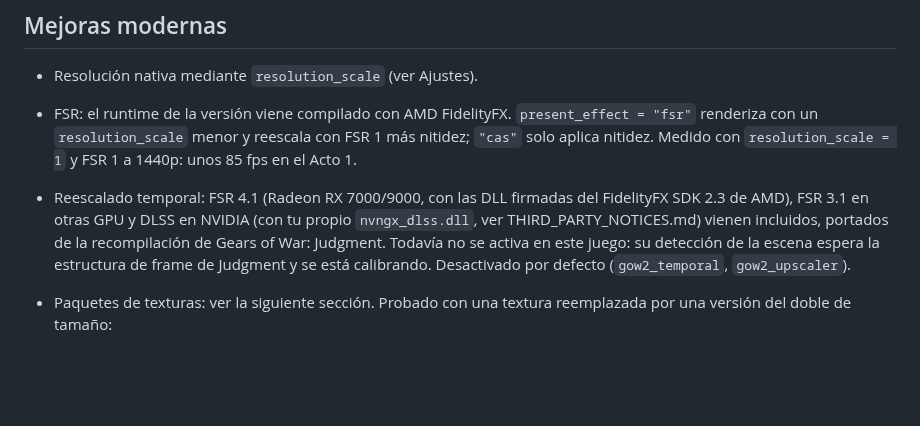
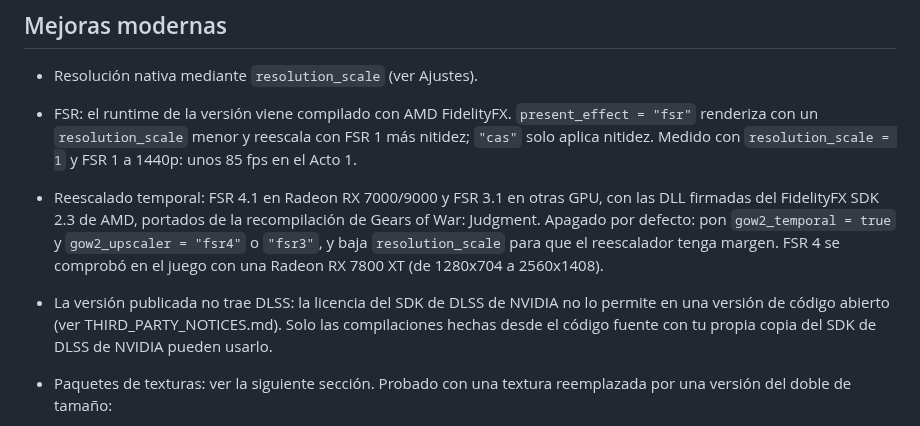
Before and after one commit to JollyRoger606/gears-of-war-2-pc-port, a Markdown page: README.es.md, the part around the change. Drawn GitHub-style; blank space fills up the shorter version.

```diff
--- a/README.es.md
+++ b/README.es.md
@@ -110,7 +110,8 @@ Medido en un Ryzen 9 7900X3D + Radeon RX 7800 XT, Acto 1, `resolution_scale = 2`
 
 - Resolución nativa mediante `resolution_scale` (ver Ajustes).
 - FSR: el runtime de la versión viene compilado con AMD FidelityFX. `present_effect = "fsr"` renderiza con un `resolution_scale` menor y reescala con FSR 1 más nitidez; `"cas"` solo aplica nitidez. Medido con `resolution_scale = 1` y FSR 1 a 1440p: unos 85 fps en el Acto 1.
-- Reescalado temporal: FSR 4.1 (Radeon RX 7000/9000, con las DLL firmadas del FidelityFX SDK 2.3 de AMD), FSR 3.1 en otras GPU y DLSS en NVIDIA (con tu propio `nvngx_dlss.dll`, ver THIRD_PARTY_NOTICES.md) vienen incluidos, portados de la recompilación de Gears of War: Judgment. Todavía no se activa en este juego: su detección de la escena espera la estructura de frame de Judgment y se está calibrando. Desactivado por defecto (`gow2_temporal`, `gow2_upscaler`).
+- Reescalado temporal: FSR 4.1 en Radeon RX 7000/9000 y FSR 3.1 en otras GPU, con las DLL firmadas del FidelityFX SDK 2.3 de AMD, portados de la recompilación de Gears of War: Judgment. Apagado por defecto: pon `gow2_temporal = true` y `gow2_upscaler = "fsr4"` o `"fsr3"`, y baja `resolution_scale` para que el reescalador tenga margen. FSR 4 se comprobó en el juego con una Radeon RX 7800 XT (de 1280x704 a 2560x1408).
+- La versión publicada no trae DLSS: la licencia del SDK de DLSS de NVIDIA no lo permite en una versión de código abierto (ver THIRD_PARTY_NOTICES.md). Solo las compilaciones hechas desde el código fuente con tu propia copia del SDK de DLSS de NVIDIA pueden usarlo.
 - Paquetes de texturas: ver la siguiente sección. Probado con una textura reemplazada por una versión del doble de tamaño:
 
   ![Una textura de la pantalla de título reemplazada por una versión recoloreada de 2048x2048](docs/screenshots/texture-pack-test.jpg)
```
Also changed, not shown: README.md (+2 -1 lines), THIRD_PARTY_NOTICES.md (+10 -7 lines).
